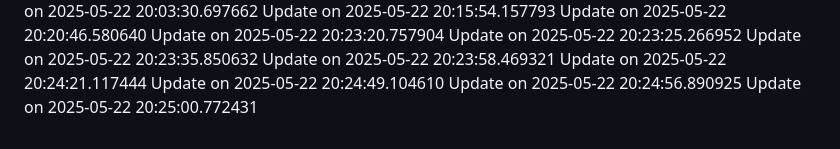
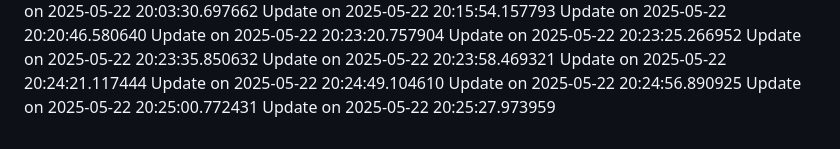
Before and after one commit to nahmad0/nahmadpushes, a Markdown page: README.md, the part around the change. GitHub-like rendering.

```diff
--- a/README.md
+++ b/README.md
@@ -84,3 +84,4 @@ Update on 2025-05-22 20:24:21.117444
 Update on 2025-05-22 20:24:49.104610
 Update on 2025-05-22 20:24:56.890925
 Update on 2025-05-22 20:25:00.772431
+Update on 2025-05-22 20:25:27.973959
```
